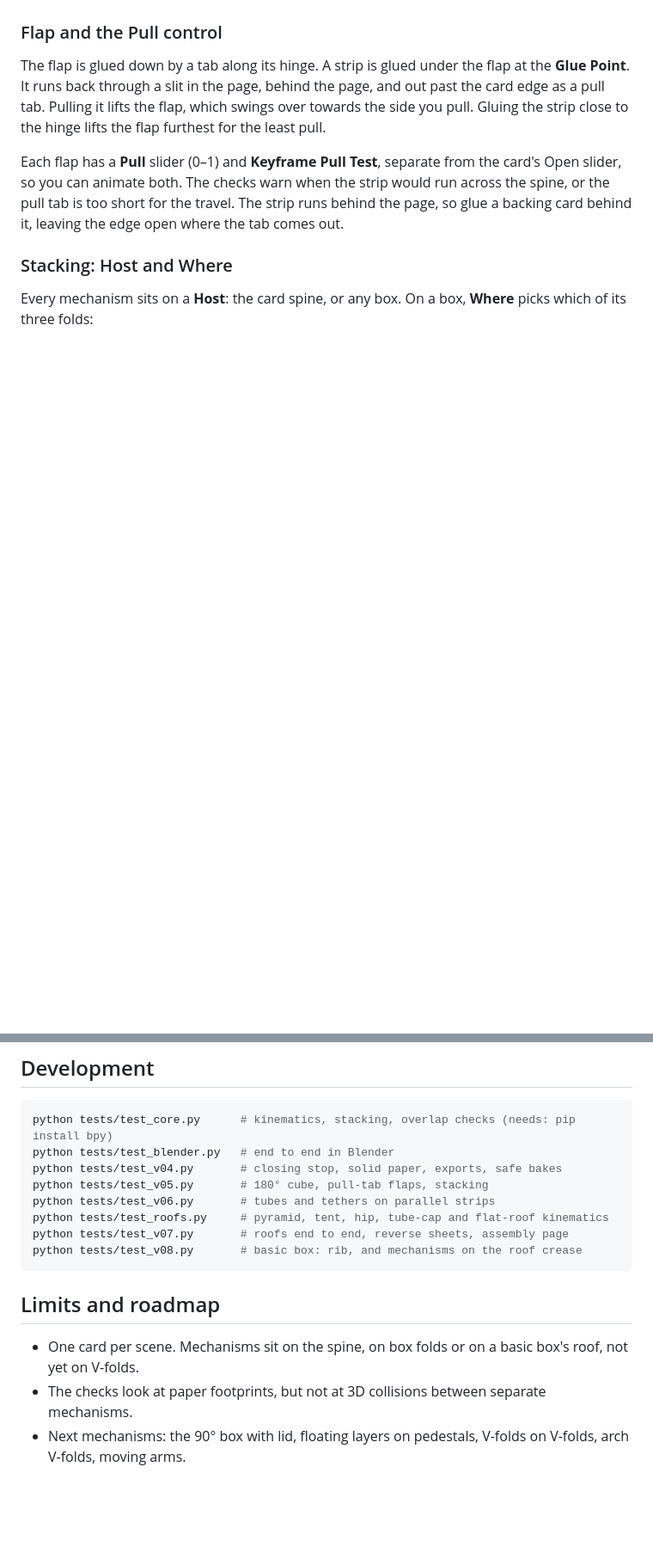
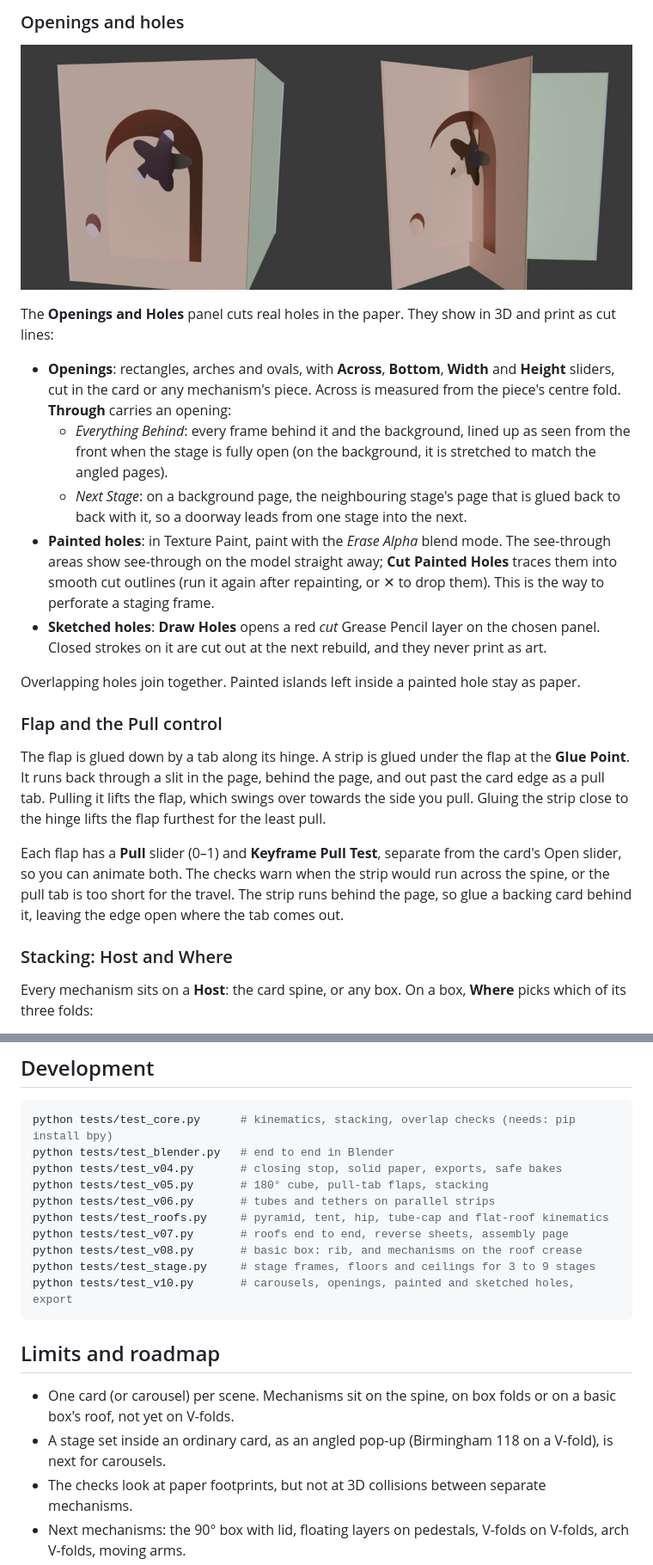
Before and after one commit to Liatach/Pop-UpPro, a Markdown page: README.md, 2 parts joined by grey strips. Shown at 86% size. Drawn GitHub-style; pictures changed too: docs/images/stage_holes.jpg (added); blank space fills up the shorter version.

````diff
--- a/README.md
+++ b/README.md
@@ -184,3 +222,33 @@ spine:
+### Openings and holes
+
+![Stage 1: an arched staging frame, a perforated frame and a window through
+to the background](docs/images/stage_holes.jpg)
+
+The **Openings and Holes** panel cuts real holes in the paper. They show in
+3D and print as cut lines:
+
+* **Openings**: rectangles, arches and ovals, with **Across**, **Bottom**,
+  **Width** and **Height** sliders, cut in the card or any mechanism's piece.
+  Across is measured from the piece's centre fold. **Through** carries an
+  opening:
+  * *Everything Behind*: every frame behind it and the background, lined up
+    as seen from the front when the stage is fully open (on the background,
+    it is stretched to match the angled pages).
+  * *Next Stage*: on a background page, the neighbouring stage's page that
+    is glued back to back with it, so a doorway leads from one stage into
+    the next.
+* **Painted holes**: in Texture Paint, paint with the *Erase Alpha* blend
+  mode. The see-through areas show see-through on the model straight away;
+  **Cut Painted Holes** traces them into smooth cut outlines (run it again
+  after repainting, or ✕ to drop them). This is the way to perforate a
+  staging frame.
+* **Sketched holes**: **Draw Holes** opens a red *cut* Grease Pencil layer on
+  the chosen panel. Closed strokes on it are cut out at the next rebuild,
+  and they never print as art.
+
+Overlapping holes join together. Painted islands left inside a painted hole
+stay as paper.
+
 ### Flap and the Pull control
 
 The flap is glued down by a tab along its hinge. A strip is glued under the
@@ -329,12 +397,16 @@ python tests/test_v06.py       # tubes and tethers on parallel strips
 python tests/test_roofs.py     # pyramid, tent, hip, tube-cap and flat-roof kinematics
 python tests/test_v07.py       # roofs end to end, reverse sheets, assembly page
 python tests/test_v08.py       # basic box: rib, and mechanisms on the roof crease
+python tests/test_stage.py     # stage frames, floors and ceilings for 3 to 9 stages
+python tests/test_v10.py       # carousels, openings, painted and sketched holes, export
 ```
 
 ## Limits and roadmap
 
-* One card per scene. Mechanisms sit on the spine, on box folds or on a
-  basic box's roof, not yet on V-folds.
+* One card (or carousel) per scene. Mechanisms sit on the spine, on box
+  folds or on a basic box's roof, not yet on V-folds.
+* A stage set inside an ordinary card, as an angled pop-up (Birmingham 118
+  on a V-fold), is next for carousels.
 * The checks look at paper footprints, but not at 3D collisions between
   separate mechanisms.
 * Next mechanisms: the 90° box with lid, floating layers on pedestals,
````
Also changed, not shown: other parts of README.md (+38 -0 lines), docs/images/carousel.jpg (added), 14 other files.
